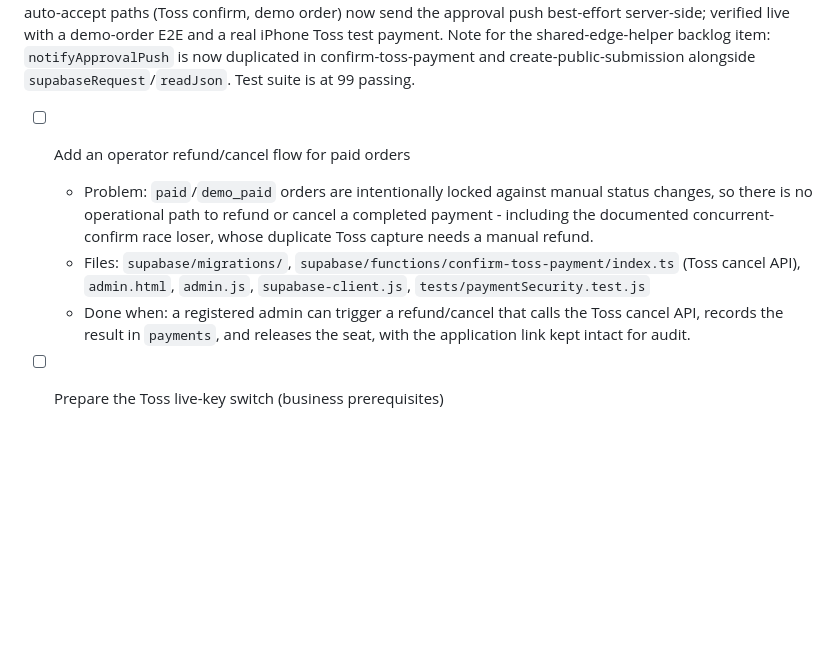
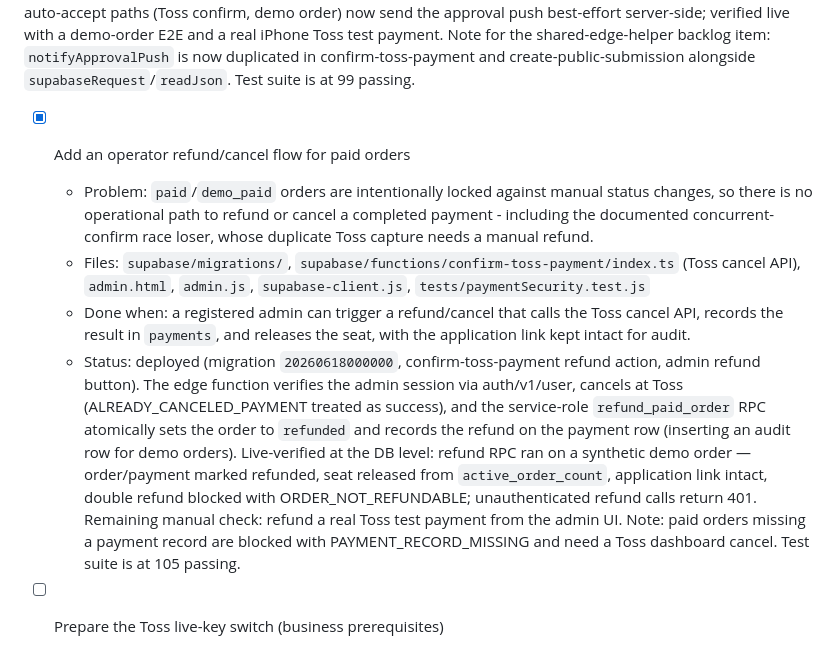
Before and after one commit to Subong-Noah-Kim/moin, a Markdown page: TODO.md, the part around the change. Drawn GitHub-style; blank space fills up the shorter version.

Commit message:
Record refund flow deployment in the backlog
Co-Authored-By: Claude Fable 5 <noreply@anthropic.com>

```diff
--- a/TODO.md
+++ b/TODO.md
@@ -18,10 +18,11 @@ Status note: the application-order link feature (신청 후 결제) is deployed
 
 Status note 2026-06-13: approval push notifications are deployed and verified on a real iPhone PWA end to end (opt-in checkbox → subscription stored → admin approval → push received, duplicate send blocked by the claim). Two launch bugs were fixed along the way: the rate limiter now accepts the `push_subscription` action (20260616000000), and the approval claim is only consumed when subscriptions exist (20260617000000). The drawer now gathers application form, push opt-in checkbox, and payment into one "신청과 결제" section. Payment auto-accept paths (Toss confirm, demo order) now send the approval push best-effort server-side; verified live with a demo-order E2E and a real iPhone Toss test payment. Note for the shared-edge-helper backlog item: `notifyApprovalPush` is now duplicated in confirm-toss-payment and create-public-submission alongside `supabaseRequest`/`readJson`. Test suite is at 99 passing.
 
-- [ ] Add an operator refund/cancel flow for paid orders
+- [x] Add an operator refund/cancel flow for paid orders
   - Problem: `paid`/`demo_paid` orders are intentionally locked against manual status changes, so there is no operational path to refund or cancel a completed payment - including the documented concurrent-confirm race loser, whose duplicate Toss capture needs a manual refund.
   - Files: `supabase/migrations/`, `supabase/functions/confirm-toss-payment/index.ts` (Toss cancel API), `admin.html`, `admin.js`, `supabase-client.js`, `tests/paymentSecurity.test.js`
   - Done when: a registered admin can trigger a refund/cancel that calls the Toss cancel API, records the result in `payments`, and releases the seat, with the application link kept intact for audit.
+  - Status: deployed (migration `20260618000000`, confirm-toss-payment refund action, admin refund button). The edge function verifies the admin session via auth/v1/user, cancels at Toss (ALREADY_CANCELED_PAYMENT treated as success), and the service-role `refund_paid_order` RPC atomically sets the order to `refunded` and records the refund on the payment row (inserting an audit row for demo orders). Live-verified at the DB level: refund RPC ran on a synthetic demo order — order/payment marked refunded, seat released from `active_order_count`, application link intact, double refund blocked with ORDER_NOT_REFUNDABLE; unauthenticated refund calls return 401. Remaining manual check: refund a real Toss test payment from the admin UI. Note: paid orders missing a payment record are blocked with PAYMENT_RECORD_MISSING and need a Toss dashboard cancel. Test suite is at 105 passing.
 
 - [ ] Prepare the Toss live-key switch (business prerequisites)
   - Problem: the codebase is test-key only by design; switching to live payments needs terms/refund/privacy notices, live key handling, and reconciliation checks before any code change matters.
```
